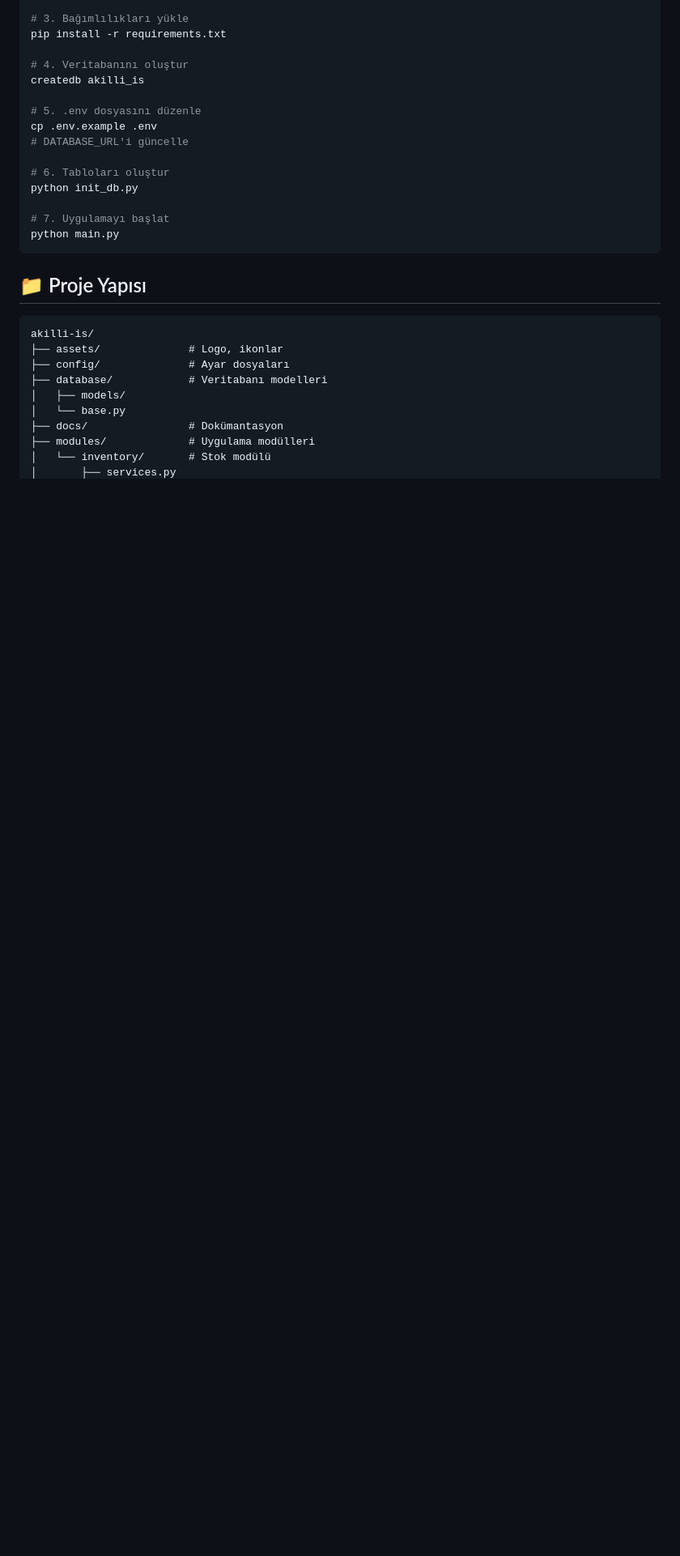
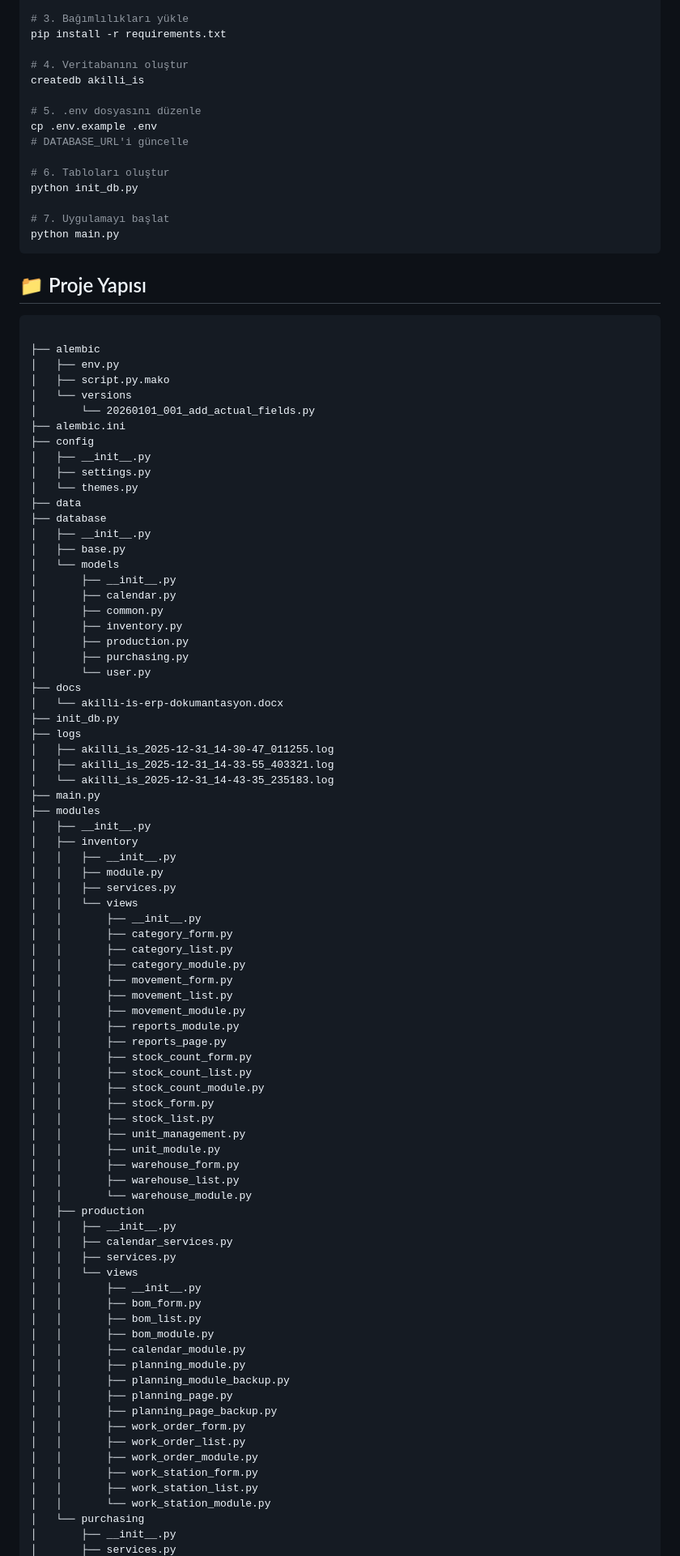
Before and after one commit to aoyilmaz/akilli-is, a Markdown page: README.md, the part around one of its changes. Shown at 81% size. GitHub-like rendering; blank space fills up the shorter version.

Commit message:
Update README with Production and Purchasing modules
Added sections for Production and Purchasing modules in the README.

````diff
--- a/README.md
+++ b/README.md
@@ -84,13 +98,83 @@ python main.py
 ## 📁 Proje Yapısı
 
 ```
-akilli-is/
-├── assets/              # Logo, ikonlar
-├── config/              # Ayar dosyaları
-├── database/            # Veritabanı modelleri
-│   ├── models/
-│   └── base.py
-├── docs/                # Dokümantasyon
-├── modules/             # Uygulama modülleri
-│   └── inventory/       # Stok modülü
+
+├── alembic
+│   ├── env.py
+│   ├── script.py.mako
+│   └── versions
+│       └── 20260101_001_add_actual_fields.py
+├── alembic.ini
+├── config
+│   ├── __init__.py
+│   ├── settings.py
+│   └── themes.py
+├── data
+├── database
+│   ├── __init__.py
+│   ├── base.py
+│   └── models
+│       ├── __init__.py
+│       ├── calendar.py
+│       ├── common.py
+│       ├── inventory.py
+│       ├── production.py
+│       ├── purchasing.py
+│       └── user.py
+├── docs
+│   └── akilli-is-erp-dokumantasyon.docx
+├── init_db.py
+├── logs
+│   ├── akilli_is_2025-12-31_14-30-47_011255.log
+│   ├── akilli_is_2025-12-31_14-33-55_403321.log
+│   └── akilli_is_2025-12-31_14-43-35_235183.log
+├── main.py
+├── modules
+│   ├── __init__.py
+│   ├── inventory
+│   │   ├── __init__.py
+│   │   ├── module.py
+│   │   ├── services.py
+│   │   └── views
+│   │       ├── __init__.py
+│   │       ├── category_form.py
+│   │       ├── category_list.py
+│   │       ├── category_module.py
+│   │       ├── movement_form.py
+│   │       ├── movement_list.py
+│   │       ├── movement_module.py
+│   │       ├── reports_module.py
+│   │       ├── reports_page.py
+│   │       ├── stock_count_form.py
+│   │       ├── stock_count_list.py
+│   │       ├── stock_count_module.py
+│   │       ├── stock_form.py
+│   │       ├── stock_list.py
+│   │       ├── unit_management.py
+│   │       ├── unit_module.py
+│   │       ├── warehouse_form.py
+│   │       ├── warehouse_list.py
+│   │       └── warehouse_module.py
+│   ├── production
+│   │   ├── __init__.py
+│   │   ├── calendar_services.py
+│   │   ├── services.py
+│   │   └── views
+│   │       ├── __init__.py
+│   │       ├── bom_form.py
+│   │       ├── bom_list.py
+│   │       ├── bom_module.py
+│   │       ├── calendar_module.py
+│   │       ├── planning_module.py
+│   │       ├── planning_module_backup.py
+│   │       ├── planning_page.py
+│   │       ├── planning_page_backup.py
+│   │       ├── work_order_form.py
+│   │       ├── work_order_list.py
+│   │       ├── work_order_module.py
+│   │       ├── work_station_form.py
+│   │       ├── work_station_list.py
+│   │       └── work_station_module.py
+│   └── purchasing
+│       ├── __init__.py
 │       ├── services.py
````
Also changed, not shown: other parts of README.md (+58 -10 lines).
